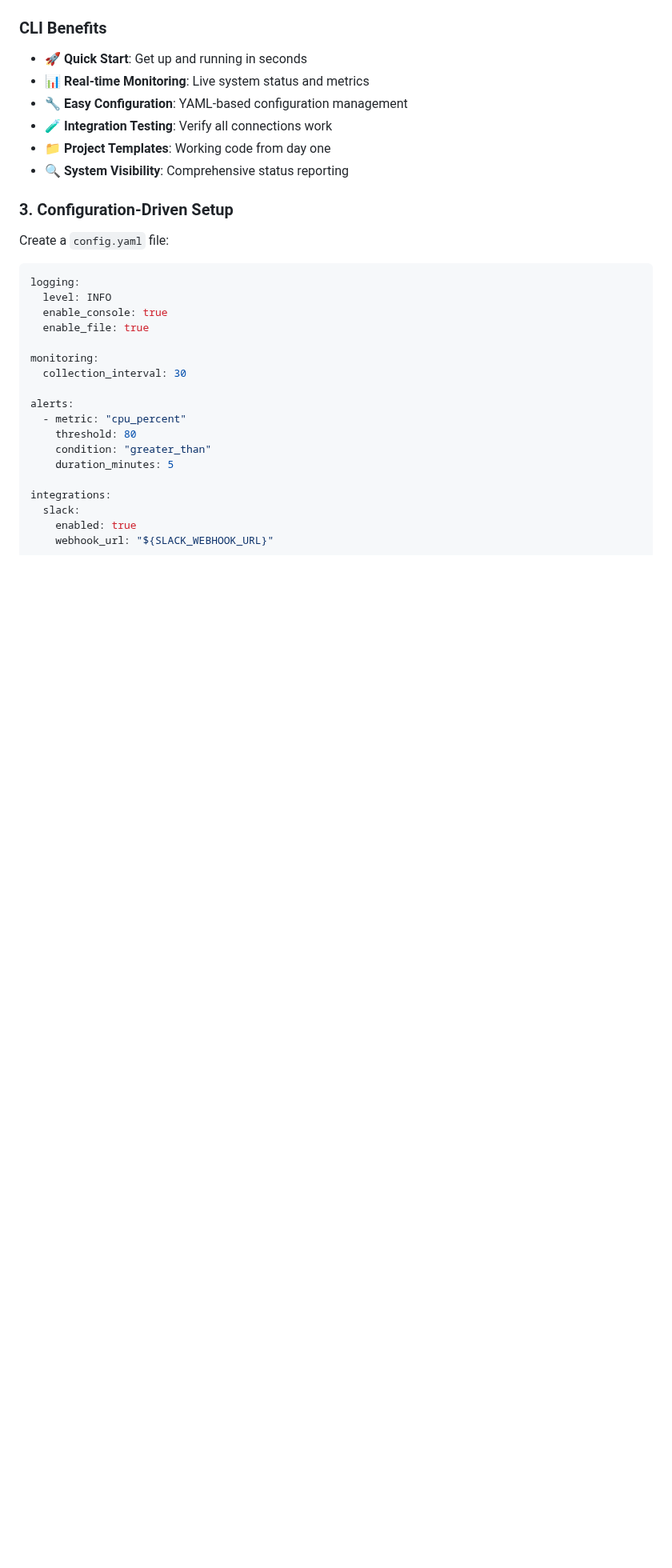
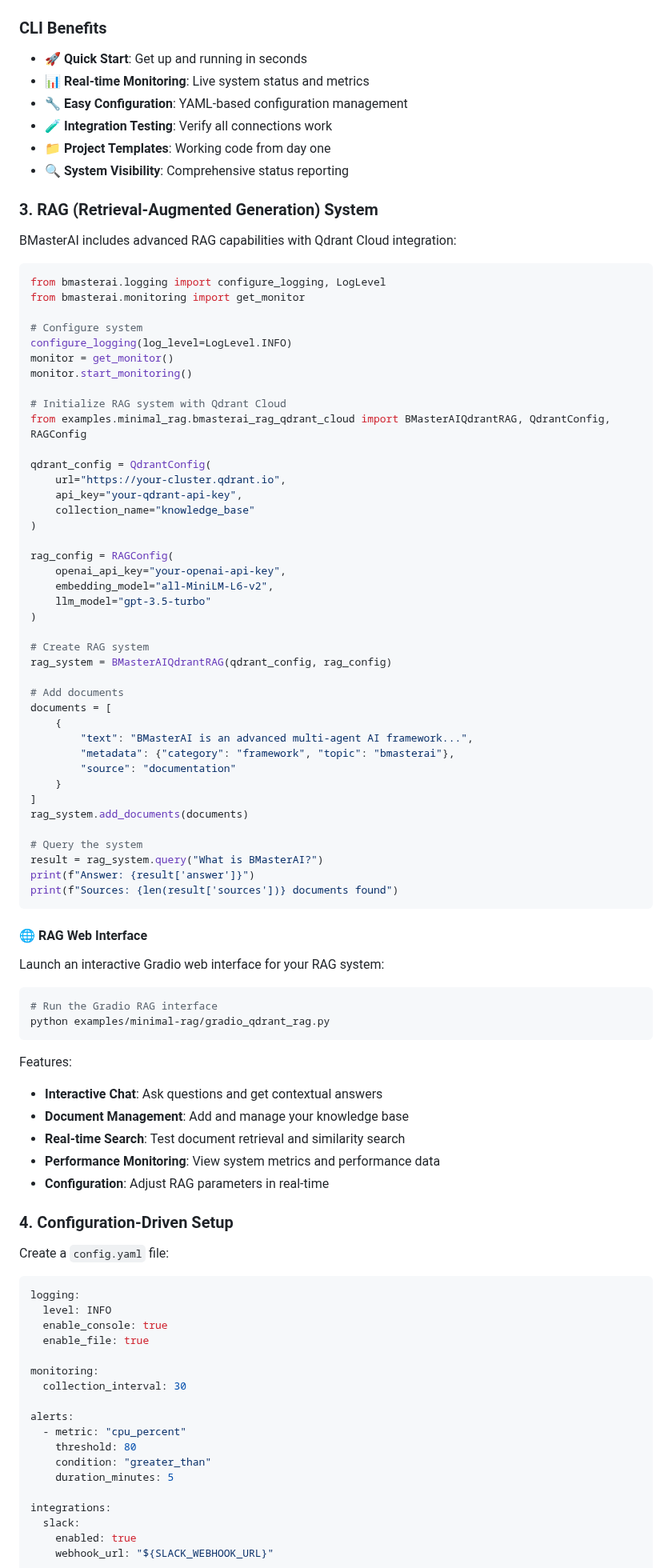
Before and after one commit to travis-burmaster/bmasterai, a Markdown page: README.md, the part around one of its changes. Shown at 80% size. Drawn GitHub-style; blank space fills up the shorter version.

````diff
--- a/README.md
+++ b/README.md
@@ -355,7 +355,70 @@ if __name__ == "__main__":
 - **📁 Project Templates**: Working code from day one
 - **🔍 System Visibility**: Comprehensive status reporting
 
-### 3. Configuration-Driven Setup
+### 3. RAG (Retrieval-Augmented Generation) System
+
+BMasterAI includes advanced RAG capabilities with Qdrant Cloud integration:
+
+```python
+from bmasterai.logging import configure_logging, LogLevel
+from bmasterai.monitoring import get_monitor
+
+# Configure system
+configure_logging(log_level=LogLevel.INFO)
+monitor = get_monitor()
+monitor.start_monitoring()
+
+# Initialize RAG system with Qdrant Cloud
+from examples.minimal_rag.bmasterai_rag_qdrant_cloud import BMasterAIQdrantRAG, QdrantConfig, RAGConfig
+
+qdrant_config = QdrantConfig(
+    url="https://your-cluster.qdrant.io",
+    api_key="your-qdrant-api-key",
+    collection_name="knowledge_base"
+)
+
+rag_config = RAGConfig(
+    openai_api_key="your-openai-api-key",
+    embedding_model="all-MiniLM-L6-v2",
+    llm_model="gpt-3.5-turbo"
+)
+
+# Create RAG system
+rag_system = BMasterAIQdrantRAG(qdrant_config, rag_config)
+
+# Add documents
+documents = [
+    {
+        "text": "BMasterAI is an advanced multi-agent AI framework...",
+        "metadata": {"category": "framework", "topic": "bmasterai"},
+        "source": "documentation"
+    }
+]
+rag_system.add_documents(documents)
+
+# Query the system
+result = rag_system.query("What is BMasterAI?")
+print(f"Answer: {result['answer']}")
+print(f"Sources: {len(result['sources'])} documents found")
+```
+
+#### 🌐 RAG Web Interface
+
+Launch an interactive Gradio web interface for your RAG system:
+
+```python
+# Run the Gradio RAG interface
+python examples/minimal-rag/gradio_qdrant_rag.py
+```
+
+Features:
+- **Interactive Chat**: Ask questions and get contextual answers
+- **Document Management**: Add and manage your knowledge base
+- **Real-time Search**: Test document retrieval and similarity search
+- **Performance Monitoring**: View system metrics and performance data
+- **Configuration**: Adjust RAG parameters in real-time
+
+### 4. Configuration-Driven Setup
 
 Create a `config.yaml` file:
 
````
Also changed, not shown: other parts of README.md (+63 -6 lines), examples/minimal-rag/README_qdrant_cloud.md (+13 -0 lines).
